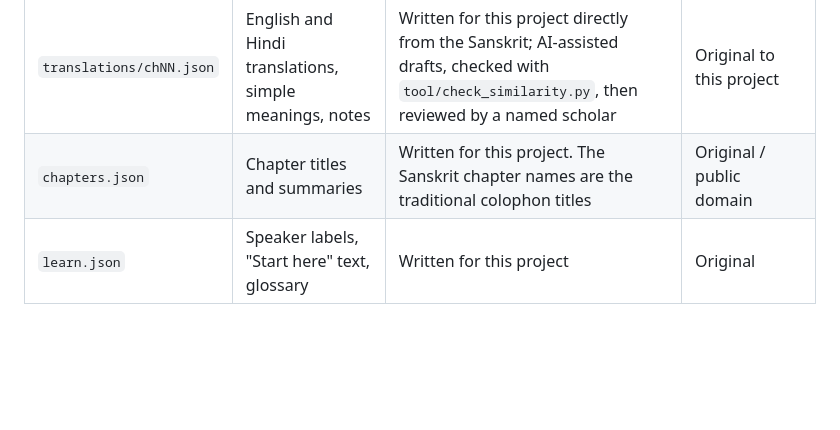
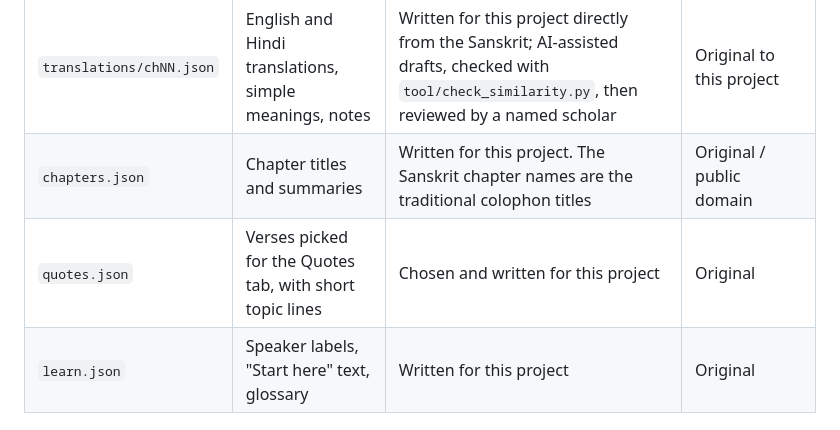
Before and after one commit to khiruashish/bhagavad-gita-app, a Markdown page: content/README.md, the part around the change. Drawn GitHub-style; blank space fills up the shorter version.

```diff
--- a/content/README.md
+++ b/content/README.md
@@ -9,6 +9,7 @@ accurate. It is the project's record that the content is free of third-party cop
 | `sanskrit.json` → `iast` | Pronunciation in Roman letters | Generated by `tool/iast.py` (written for this project) | Generated |
 | `translations/chNN.json` | English and Hindi translations, simple meanings, notes | Written for this project directly from the Sanskrit; AI-assisted drafts, checked with `tool/check_similarity.py`, then reviewed by a named scholar | Original to this project |
 | `chapters.json` | Chapter titles and summaries | Written for this project. The Sanskrit chapter names are the traditional colophon titles | Original / public domain |
+| `quotes.json` | Verses picked for the Quotes tab, with short topic lines | Chosen and written for this project | Original |
 | `learn.json` | Speaker labels, "Start here" text, glossary | Written for this project | Original |
 
 ## Rules
```
Also changed, not shown: README.md (+1 -0 lines), docs/UI_LAYOUT.md (+9 -4 lines), docs/screenshots/quotes.png (added), 9 other files.
